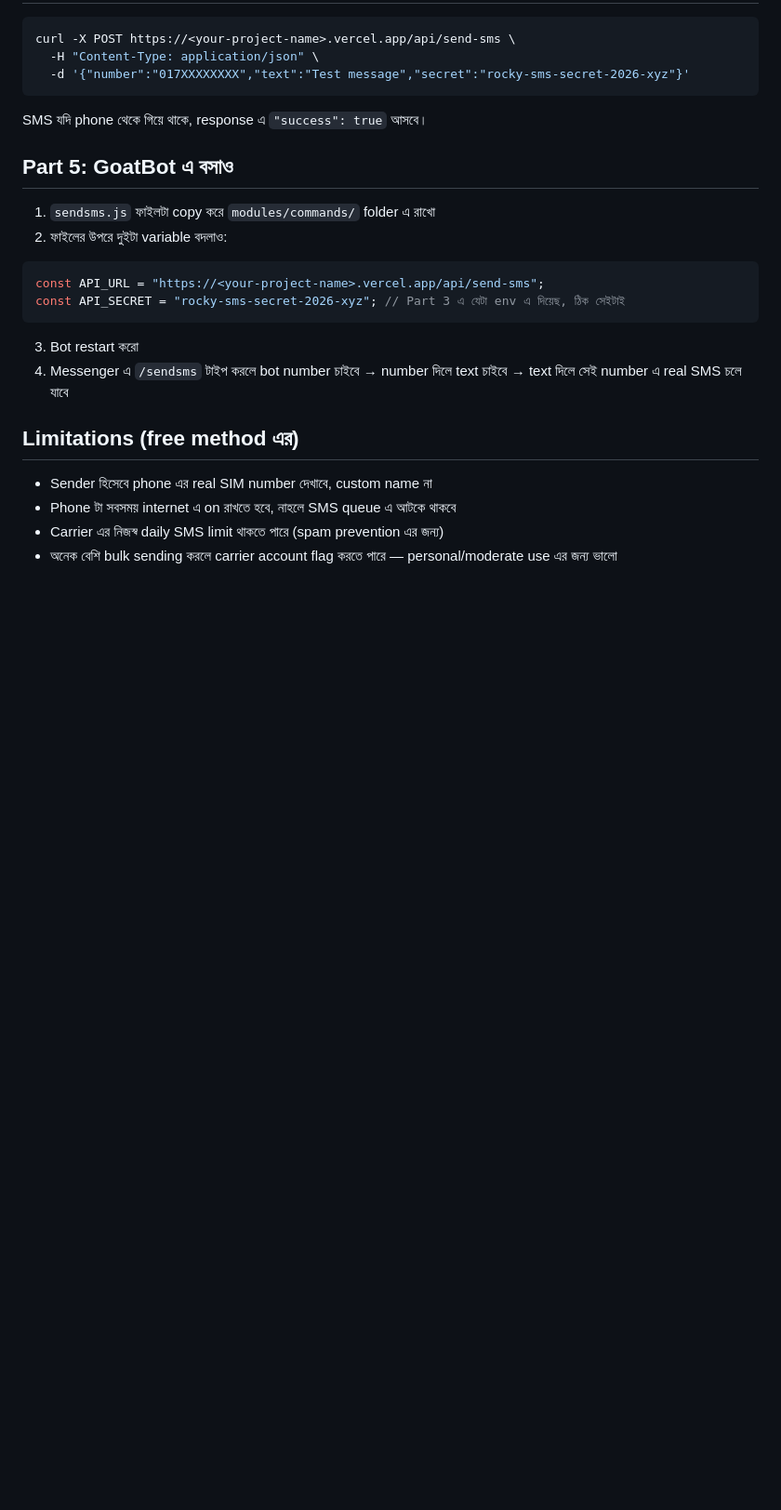
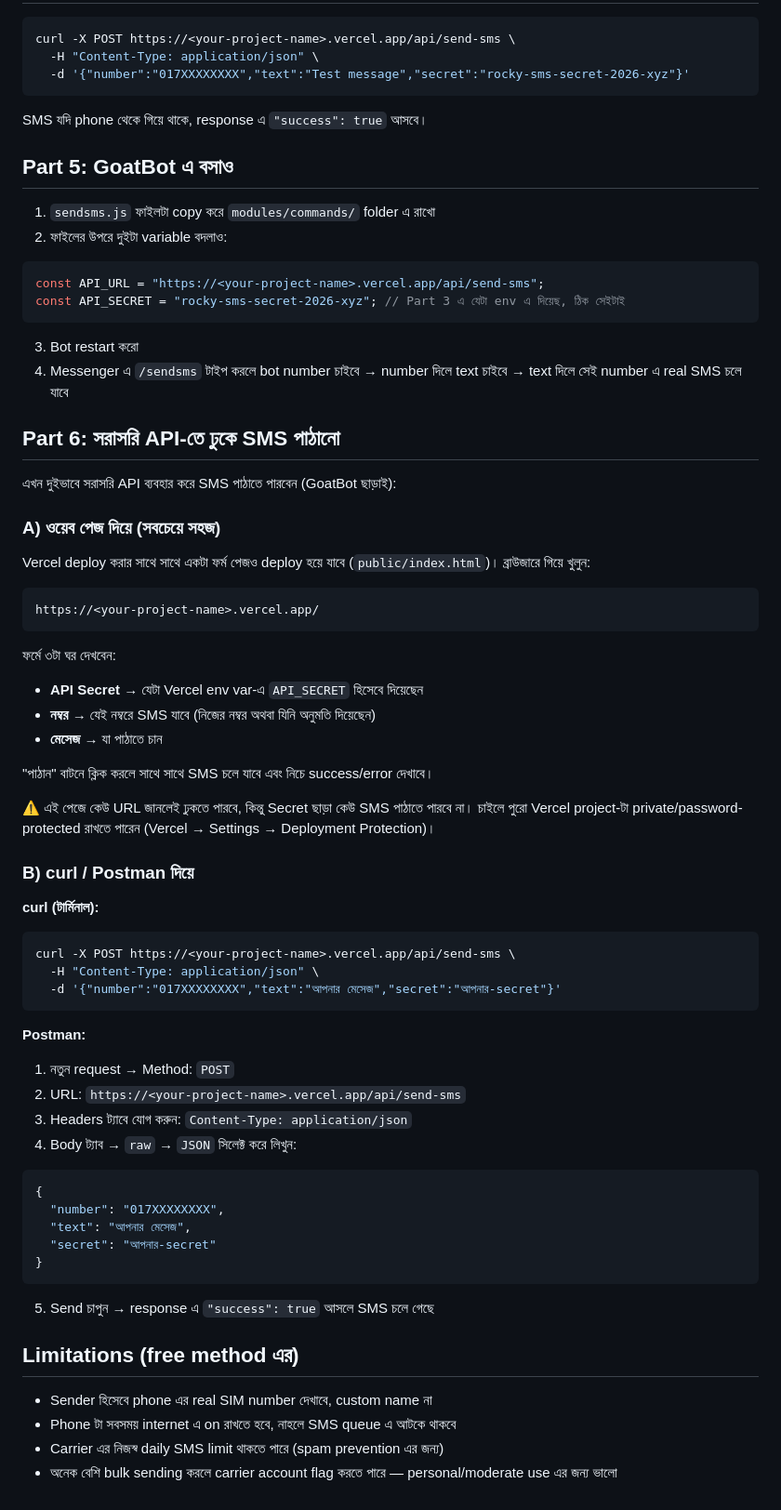
Before and after one commit to oldacountrocky303-ship-it/sms-sender-api, a Markdown page: README.md, the part around the change. Shown at 93% size. Rendered like a GitHub page; blank space fills up the shorter version.

````diff
--- a/README.md
+++ b/README.md
@@ -56,6 +56,50 @@ const API_SECRET = "rocky-sms-secret-2026-xyz"; // Part 3 এ যেটা env
 3. Bot restart করো
 4. Messenger এ `/sendsms` টাইপ করলে bot number চাইবে → number দিলে text চাইবে → text দিলে সেই number এ real SMS চলে যাবে
 
+## Part 6: সরাসরি API-তে ঢুকে SMS পাঠানো
+
+এখন দুইভাবে সরাসরি API ব্যবহার করে SMS পাঠাতে পারবেন (GoatBot ছাড়াই):
+
+### A) ওয়েব পেজ দিয়ে (সবচেয়ে সহজ)
+
+Vercel deploy করার সাথে সাথে একটা ফর্ম পেজও deploy হয়ে যাবে (`public/index.html`)। ব্রাউজারে গিয়ে খুলুন:
+
+```
+https://<your-project-name>.vercel.app/
+```
+
+ফর্মে ৩টা ঘর দেখবেন:
+- **API Secret** → যেটা Vercel env var-এ `API_SECRET` হিসেবে দিয়েছেন
+- **নম্বর** → যেই নম্বরে SMS যাবে (নিজের নম্বর অথবা যিনি অনুমতি দিয়েছেন)
+- **মেসেজ** → যা পাঠাতে চান
+
+"পাঠান" বাটনে ক্লিক করলে সাথে সাথে SMS চলে যাবে এবং নিচে success/error দেখাবে।
+
+⚠️ এই পেজে কেউ URL জানলেই ঢুকতে পারবে, কিন্তু Secret ছাড়া কেউ SMS পাঠাতে পারবে না। চাইলে পুরো Vercel project-টা private/password-protected রাখতে পারেন (Vercel → Settings → Deployment Protection)।
+
+### B) curl / Postman দিয়ে
+
+**curl (টার্মিনাল):**
+```bash
+curl -X POST https://<your-project-name>.vercel.app/api/send-sms \
+  -H "Content-Type: application/json" \
+  -d '{"number":"017XXXXXXXX","text":"আপনার মেসেজ","secret":"আপনার-secret"}'
+```
+
+**Postman:**
+1. নতুন request → Method: `POST`
+2. URL: `https://<your-project-name>.vercel.app/api/send-sms`
+3. Headers ট্যাবে যোগ করুন: `Content-Type: application/json`
+4. Body ট্যাব → `raw` → `JSON` সিলেক্ট করে লিখুন:
+```json
+{
+  "number": "017XXXXXXXX",
+  "text": "আপনার মেসেজ",
+  "secret": "আপনার-secret"
+}
+```
+5. Send চাপুন → response এ `"success": true` আসলে SMS চলে গেছে
+
 ## Limitations (free method এর)
 
 - Sender হিসেবে phone এর real SIM number দেখাবে, custom name না
````
